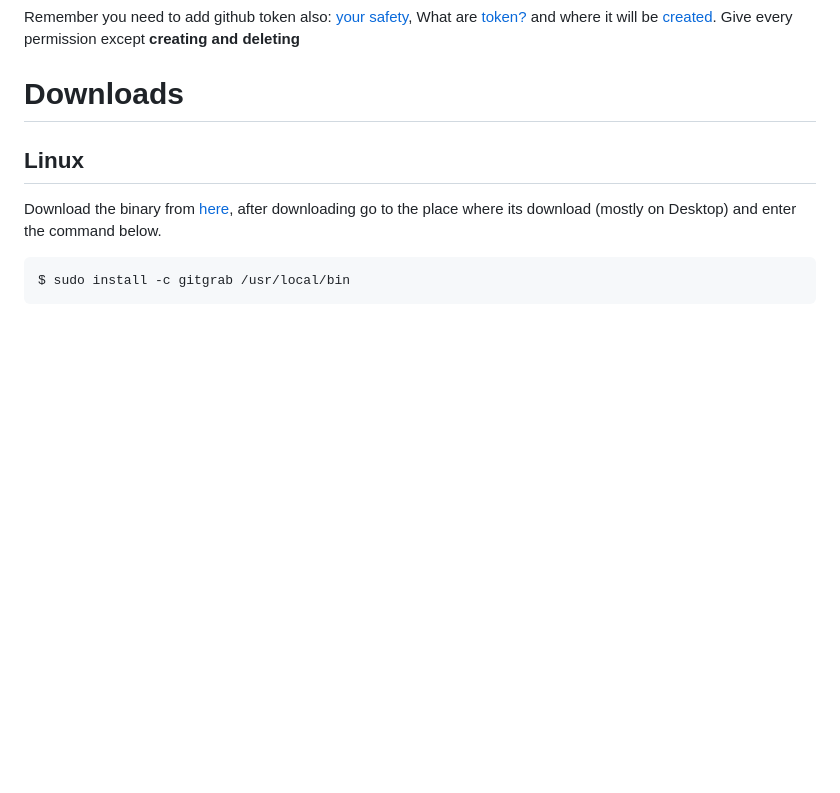
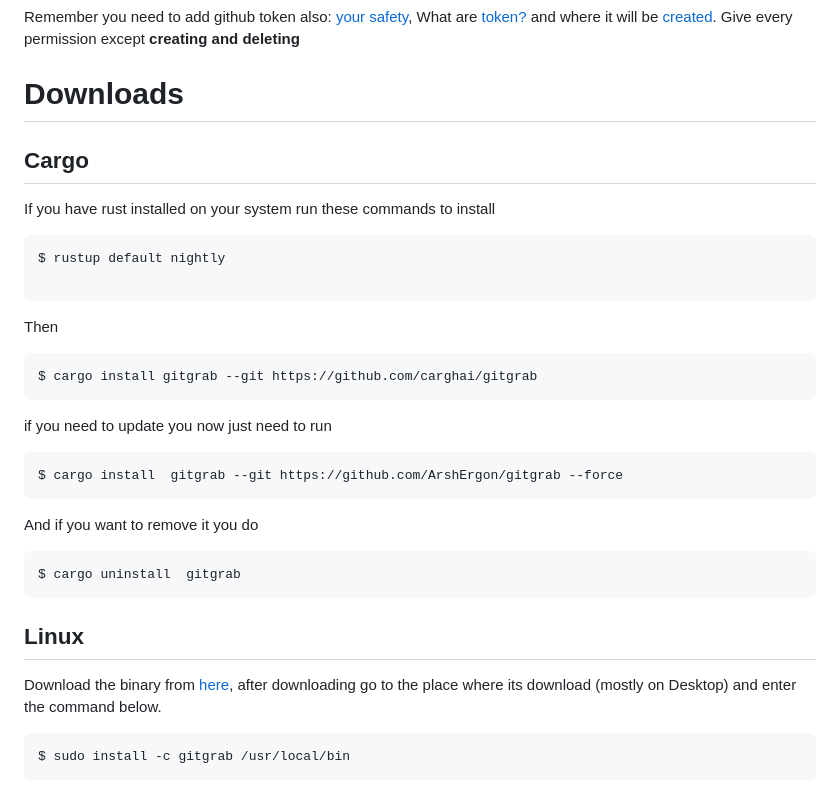
Before and after one commit to ArshErgon/gitgrab, a Markdown page: README.md, the part around the change. Drawn GitHub-style; blank space fills up the shorter version.

Commit message:
added readme to reflect cargo install

````diff
--- a/README.md
+++ b/README.md
@@ -74,6 +74,34 @@ $ gitgrab -h
 Remember you need to add github token also: [your safety](https://github.com/ArshErgon/gitgrab#api-key-security), What are [token?](https://docs.github.com/en/authentication/keeping-your-account-and-data-secure/creating-a-personal-access-token) and where it will be [created](https://github.com/settings/tokens). Give every permission except **creating and deleting**
 
 # Downloads
+
+## Cargo
+
+If you have rust installed on your system run these commands to install
+
+```
+$ rustup default nightly
+
+```
+Then
+
+```
+$ cargo install gitgrab --git https://github.com/carghai/gitgrab
+```
+
+if you need to update you now just need to run
+
+```
+$ cargo install  gitgrab --git https://github.com/ArshErgon/gitgrab --force
+```
+
+And if you want to remove it you do
+
+```
+$ cargo uninstall  gitgrab
+```
+
+
 ## Linux
 
 Download the binary from [here](https://github.com/ArshErgon/gitgrab/releases/download/v0.2.3/gitgrab), after downloading go to the place where its download (mostly on Desktop) and enter the command below.
````
